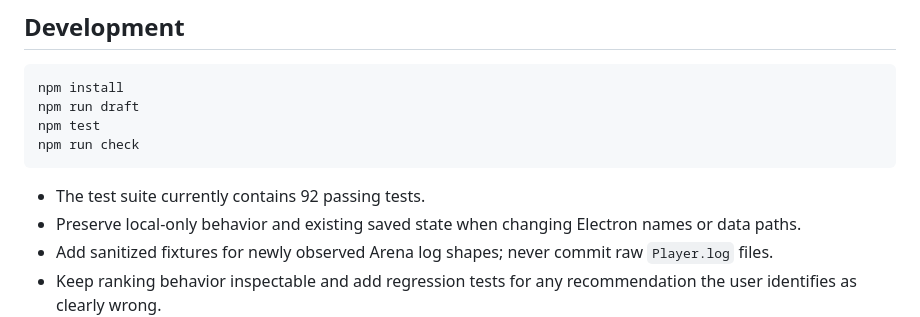
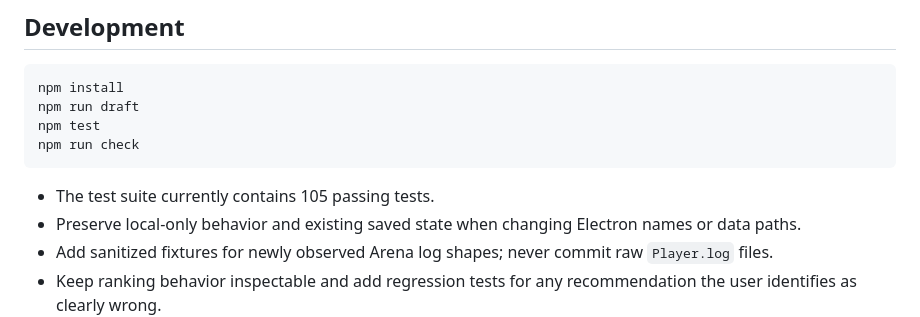
Before and after one commit to leeloo-labs/pick-42, a Markdown page: AGENTS.md, the part around the change. GitHub-like rendering.

Commit message:
Correct the stale test count in project memory
Co-Authored-By: Claude Fable 5 <noreply@anthropic.com>

````diff
--- a/AGENTS.md
+++ b/AGENTS.md
@@ -83,7 +83,7 @@ npm test
 npm run check
 ```
 
-- The test suite currently contains 92 passing tests.
+- The test suite currently contains 105 passing tests.
 - Preserve local-only behavior and existing saved state when changing Electron names or data paths.
 - Add sanitized fixtures for newly observed Arena log shapes; never commit raw `Player.log` files.
 - Keep ranking behavior inspectable and add regression tests for any recommendation the user identifies as clearly wrong.
````
